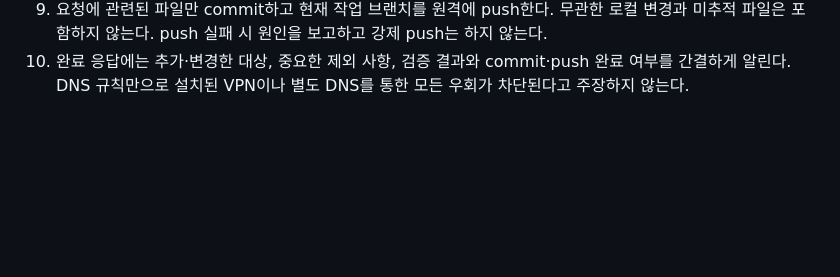
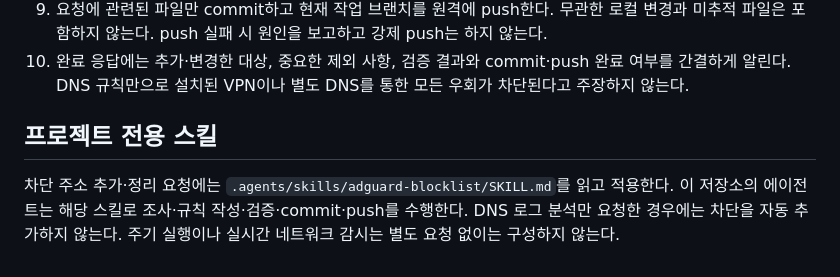
Before and after one commit to kismetro/adguard-home-list, a Markdown page: AGENTS.md, the part around the change. Drawn GitHub-style; blank space fills up the shorter version.

Commit message:
Add project-local blocklist management skill and agent routing

```diff
--- a/AGENTS.md
+++ b/AGENTS.md
@@ -16,3 +16,7 @@
 8. 변경 후 중복, 정규식 문법, 대상 도메인과 정상 도메인의 매칭, `git diff --check`를 필요한 범위에서 검증한다. 로컬 규칙 검증과 실제 AdGuard Home 동작 검증을 구분해서 보고한다.
 9. 요청에 관련된 파일만 commit하고 현재 작업 브랜치를 원격에 push한다. 무관한 로컬 변경과 미추적 파일은 포함하지 않는다. push 실패 시 원인을 보고하고 강제 push는 하지 않는다.
 10. 완료 응답에는 추가·변경한 대상, 중요한 제외 사항, 검증 결과와 commit·push 완료 여부를 간결하게 알린다. DNS 규칙만으로 설치된 VPN이나 별도 DNS를 통한 모든 우회가 차단된다고 주장하지 않는다.
+
+## 프로젝트 전용 스킬
+
+차단 주소 추가·정리 요청에는 `.agents/skills/adguard-blocklist/SKILL.md`를 읽고 적용한다. 이 저장소의 에이전트는 해당 스킬로 조사·규칙 작성·검증·commit·push를 수행한다. DNS 로그 분석만 요청한 경우에는 차단을 자동 추가하지 않는다. 주기 실행이나 실시간 네트워크 감시는 별도 요청 없이는 구성하지 않는다.
```
Also changed, not shown: 1 other file.
